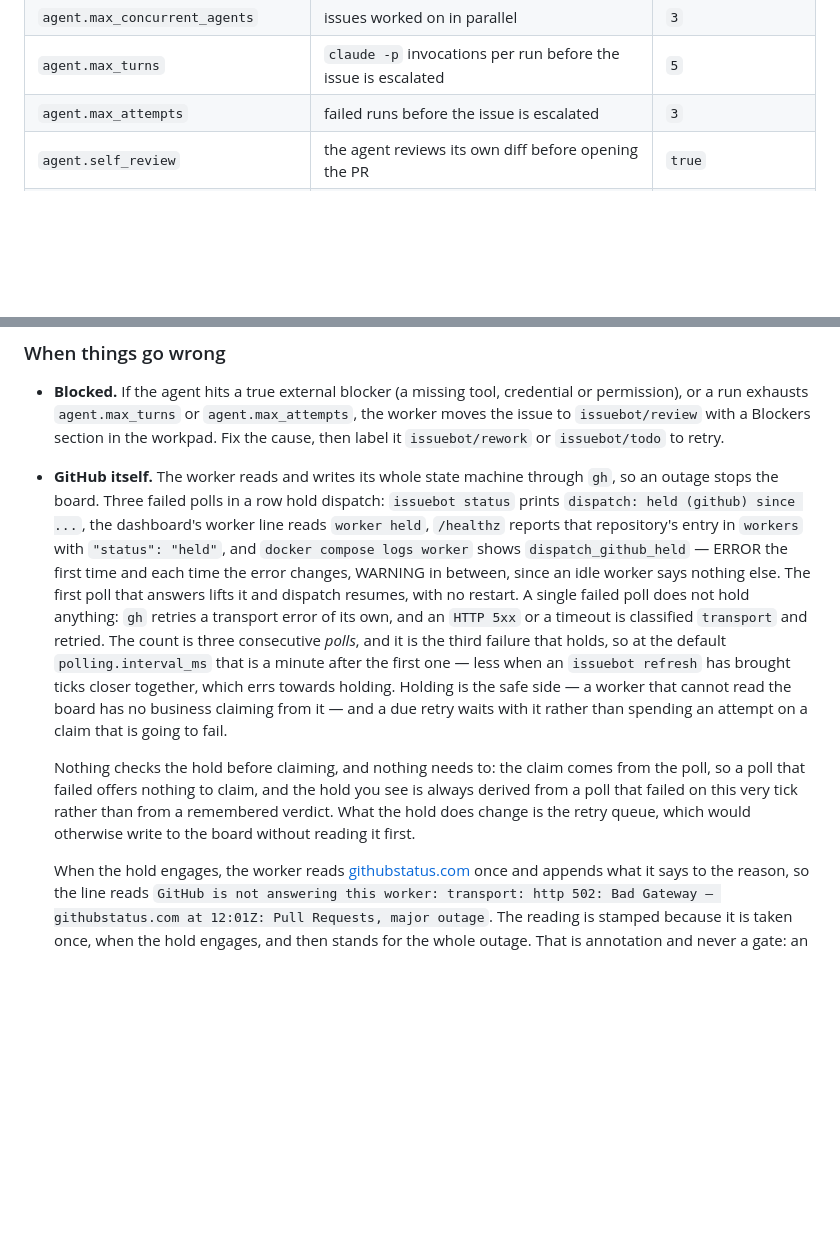
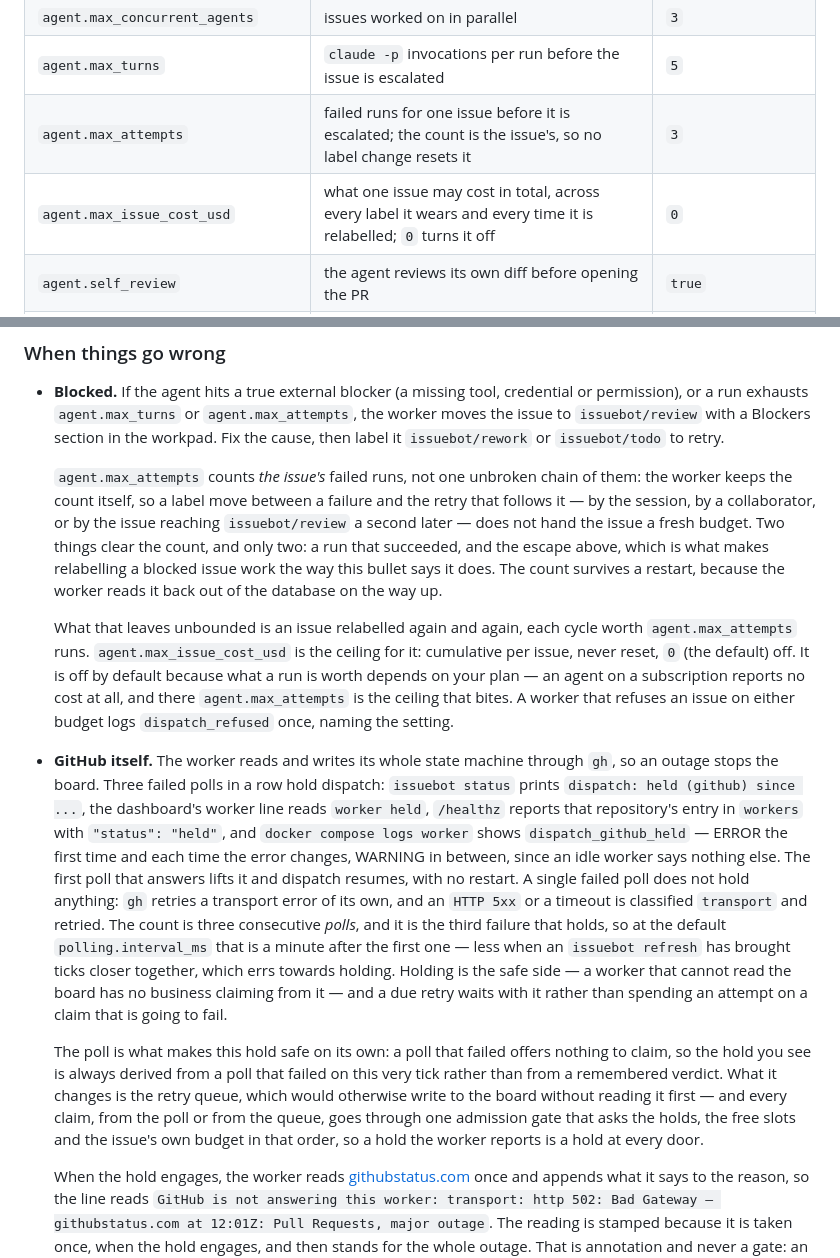
Before and after one commit to jleavers/issuebot, a Markdown page: README.md, 2 parts joined by grey strips. Rendered like a GitHub page; blank space fills up the shorter version.

```diff
--- a/README.md
+++ b/README.md
@@ -169,7 +169,8 @@ ignored.
 | `hooks.after_create`, `hooks.before_run`, `hooks.after_run`, `hooks.before_remove` | Bash run inside the workspace at those moments (`after_create` is where the target repository's dependencies get installed); `hooks.timeout_ms` bounds each. A hook hands the agent variables by writing `KEY=VALUE` lines to [`.issuebot/env`](#issuebotenv-what-a-hook-hands-the-agent) | none; `60000` |
 | `agent.max_concurrent_agents` | issues worked on in parallel | `3` |
 | `agent.max_turns` | `claude -p` invocations per run before the issue is escalated | `5` |
-| `agent.max_attempts` | failed runs before the issue is escalated | `3` |
+| `agent.max_attempts` | failed runs for one issue before it is escalated; the count is the issue's, so no label change resets it | `3` |
+| `agent.max_issue_cost_usd` | what one issue may cost in total, across every label it wears and every time it is relabelled; `0` turns it off | `0` |
 | `agent.self_review` | the agent reviews its own diff before opening the PR | `true` |
 | `agent.max_conflict_reworks` | times the worker may move one issue from `issuebot/review` to `issuebot/rework` because its PR conflicts with the default branch; `0` turns it off | `3` |
 | `claude.model` | `opus`, `sonnet` or a full model id; omit for Claude Code's default | none |
@@ -730,6 +731,21 @@ that matters on your host.
   permission), or a run exhausts `agent.max_turns` or `agent.max_attempts`, the worker moves
   the issue to `issuebot/review` with a Blockers section in the workpad. Fix the cause, then
   label it `issuebot/rework` or `issuebot/todo` to retry.
+
+  `agent.max_attempts` counts *the issue's* failed runs, not one unbroken chain of them: the
+  worker keeps the count itself, so a label move between a failure and the retry that follows
+  it — by the session, by a collaborator, or by the issue reaching `issuebot/review` a second
+  later — does not hand the issue a fresh budget. Two things clear the count, and only two: a
+  run that succeeded, and the escape above, which is what makes relabelling a blocked issue
+  work the way this bullet says it does. The count survives a restart, because the worker
+  reads it back out of the database on the way up.
+
+  What that leaves unbounded is an issue relabelled again and again, each cycle worth
+  `agent.max_attempts` runs. `agent.max_issue_cost_usd` is the ceiling for it: cumulative per
+  issue, never reset, `0` (the default) off. It is off by default because what a run is worth
+  depends on your plan — an agent on a subscription reports no cost at all, and there
+  `agent.max_attempts` is the ceiling that bites. A worker that refuses an issue on either
+  budget logs `dispatch_refused` once, naming the setting.
 - **GitHub itself.** The worker reads and writes its whole state machine through `gh`, so an
   outage stops the board. Three failed polls in a row hold dispatch: `issuebot status` prints
   `dispatch: held (github) since ...`, the dashboard's worker line reads `worker held`,
@@ -745,10 +761,12 @@ that matters on your host.
   that cannot read the board has no business claiming from it — and a due retry waits with it
   rather than spending an attempt on a claim that is going to fail.
 
-  Nothing checks the hold before claiming, and nothing needs to: the claim comes from the poll,
-  so a poll that failed offers nothing to claim, and the hold you see is always derived from a
-  poll that failed on this very tick rather than from a remembered verdict. What the hold does
-  change is the retry queue, which would otherwise write to the board without reading it first.
+  The poll is what makes this hold safe on its own: a poll that failed offers nothing to
+  claim, so the hold you see is always derived from a poll that failed on this very tick
+  rather than from a remembered verdict. What it changes is the retry queue, which would
+  otherwise write to the board without reading it first — and every claim, from the poll or
+  from the queue, goes through one admission gate that asks the holds, the free slots and the
+  issue's own budget in that order, so a hold the worker reports is a hold at every door.
 
   When the hold engages, the worker reads
   [githubstatus.com](https://www.githubstatus.com/) once and appends what it says to the
```
Also changed, not shown: CLAUDE.md (+46 -6 lines).
